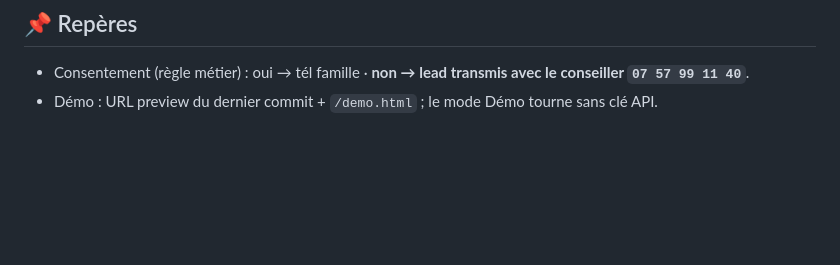
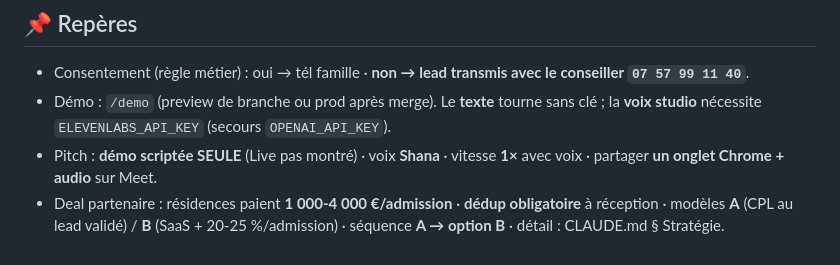
Before and after one commit to gityoni/smartseniors, a Markdown page: TASKS.md, the part around one of its changes. Rendered like a GitHub page; blank space fills up the shorter version.

```diff
--- a/TASKS.md
+++ b/TASKS.md
@@ -60,4 +73,6 @@
 
 ## 📌 Repères
 - Consentement (règle métier) : oui → tél famille · **non → lead transmis avec le conseiller `07 57 99 11 40`**.
-- Démo : URL preview du dernier commit + `/demo.html` ; le mode Démo tourne sans clé API.
+- Démo : `/demo` (preview de branche ou prod après merge). Le **texte** tourne sans clé ; la **voix studio** nécessite `ELEVENLABS_API_KEY` (secours `OPENAI_API_KEY`).
+- Pitch : **démo scriptée SEULE** (Live pas montré) · voix **Shana** · vitesse **1×** avec voix · partager **un onglet Chrome + audio** sur Meet.
+- Deal partenaire : résidences paient **1 000-4 000 €/admission** · **dédup obligatoire** à réception · modèles **A** (CPL au lead validé) / **B** (SaaS + 20-25 %/admission) · séquence **A → option B** · détail : CLAUDE.md § Stratégie.
```
Also changed, not shown: other parts of TASKS.md (+15 -2 lines), CLAUDE.md (+11 -2 lines).
